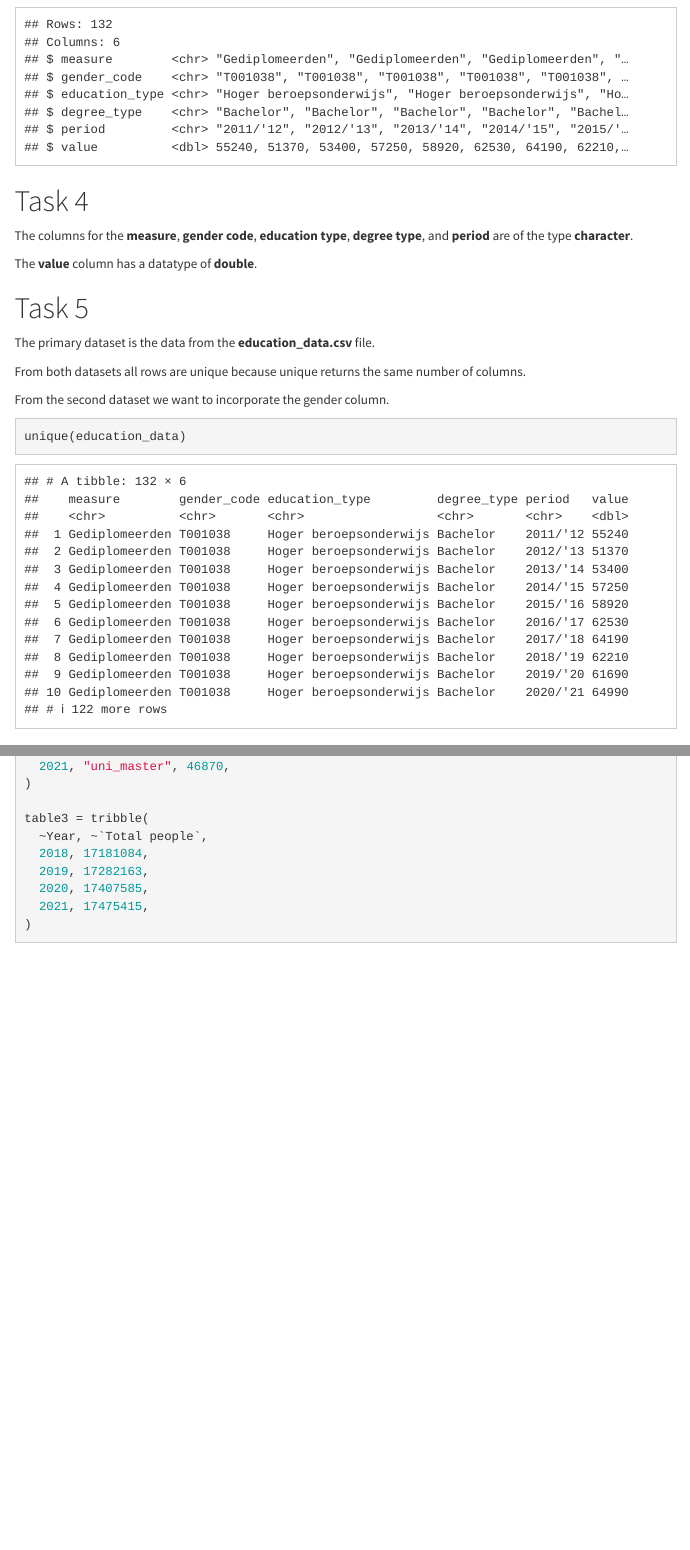
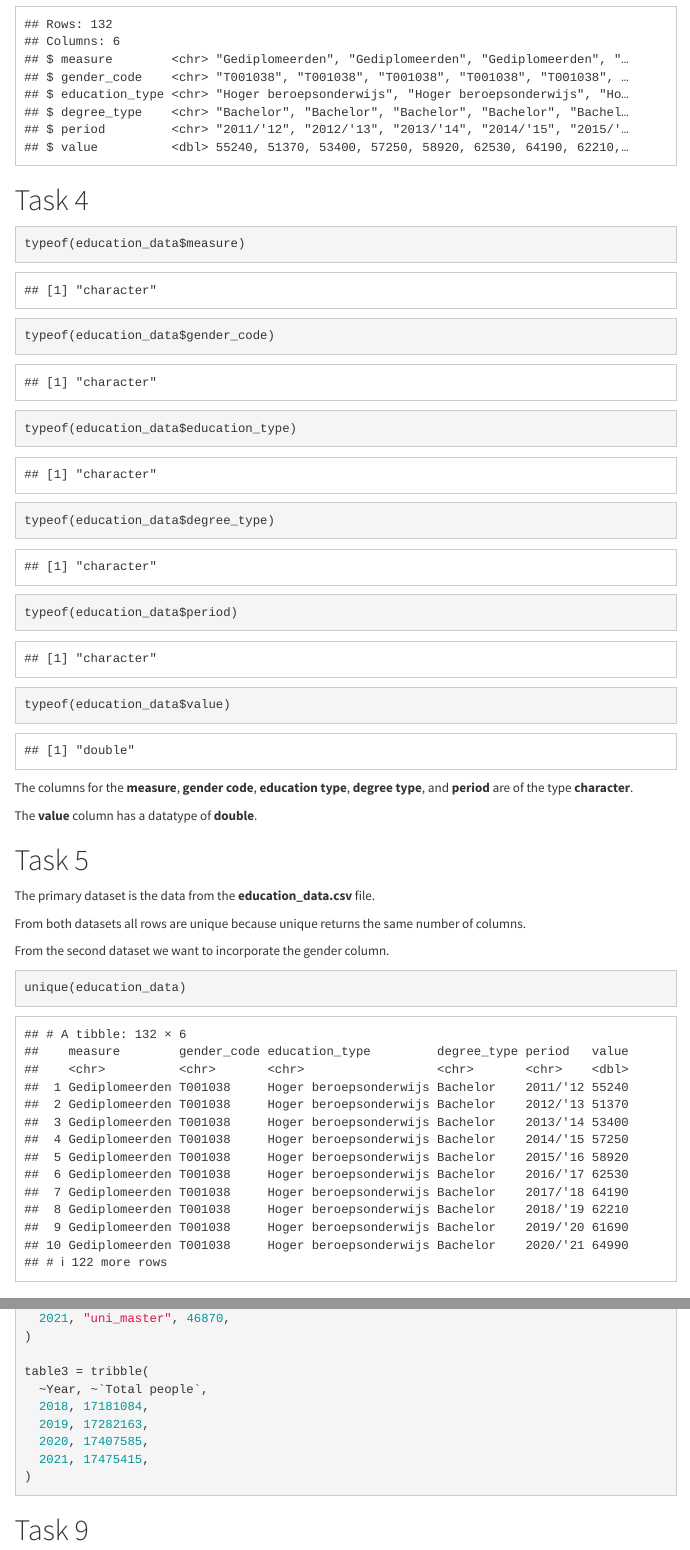
Before and after one commit to tychobrouwer/0HV130-Applied-Data-Skills, an R Markdown document (Assignment 3 Working with Data & Data Relations/assignment3_{50}.Rmd): the page in a window 1100 px wide, from 940 px down before the commit and from 980 px down after it, so that both start at the same text, and a second part further down, joined at a grey line. The pictures show the output file Assignment 3 Working with Data & Data Relations/assignment3_{50}.html that the author committed with the source, opened offline; menus at the side of the page are left out.

Commit message:
4 een beetje aangepast

````diff
--- a/Assignment 3 Working with Data & Data Relations/assignment3_{50}.Rmd
+++ b/Assignment 3 Working with Data & Data Relations/assignment3_{50}.Rmd
@@ -63,6 +63,14 @@ glimpse(education_data)
 ```
 
 # Task 4
+```{r}
+typeof(education_data$measure)
+typeof(education_data$gender_code)
+typeof(education_data$education_type)
+typeof(education_data$degree_type)
+typeof(education_data$period)
+typeof(education_data$value)
+```
 
 The columns for the **measure**, **gender code**, **education type**, **degree type**, and **period** are of the type **character**.
 
@@ -132,3 +140,5 @@ table3 = tribble(
   2021, 17475415,
 )
 ```
+
+# Task 9
````
Also changed, not shown: Assignment 3 Working with Data & Data Relations/assignment3_{50}.html, Assignment 3 Working with Data & Data Relations/assignment3_{50}.Rmd (2 more changed lines).
